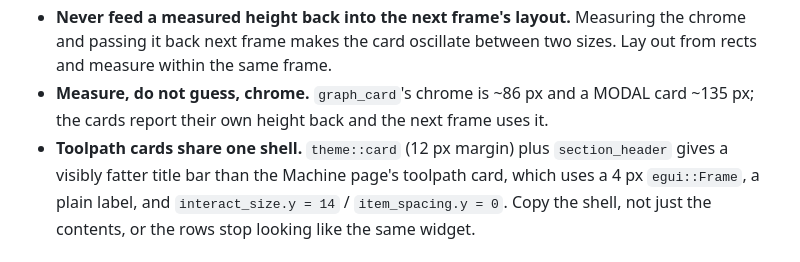
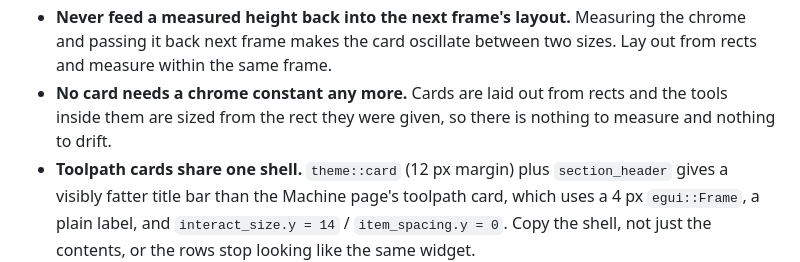
Before and after one commit to LiNC-CNC/LiNC, a Markdown page: AGENTS.md, the part around the change. Drawn GitHub-style.

Commit message:
docs: drop the stale chrome-measurement note
The measured-chrome approach it described is what made the toolpath card
oscillate. Cards are laid out from rects now, so there is no constant to
keep in step.

```diff
--- a/AGENTS.md
+++ b/AGENTS.md
@@ -57,9 +57,9 @@ capture taken with one is not a valid layout reference.
 - **Never feed a measured height back into the next frame's layout.** Measuring
   the chrome and passing it back next frame makes the card oscillate between
   two sizes. Lay out from rects and measure within the same frame.
-- **Measure, do not guess, chrome.** `graph_card`'s chrome is ~86 px and a
-  MODAL card ~135 px; the cards report their own height back and the next frame
-  uses it.
+- **No card needs a chrome constant any more.** Cards are laid out from rects
+  and the tools inside them are sized from the rect they were given, so there
+  is nothing to measure and nothing to drift.
 - **Toolpath cards share one shell.** `theme::card` (12 px margin) plus
   `section_header` gives a visibly fatter title bar than the Machine page's
   toolpath card, which uses a 4 px `egui::Frame`, a plain label, and
```
